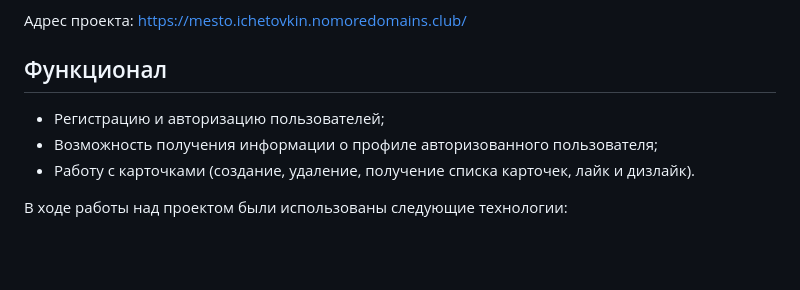
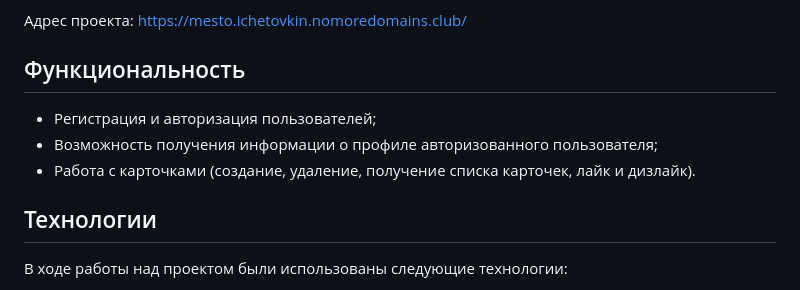
Before and after one commit to iammacheta/react-mesto-api-full, a Markdown page: backend/README.md, the part around the change. GitHub-like rendering; blank space fills up the shorter version.

```diff
--- a/backend/README.md
+++ b/backend/README.md
@@ -7,10 +7,13 @@
 Адрес проекта:
 https://mesto.ichetovkin.nomoredomains.club/
 
-## Функционал
-- Регистрацию и авторизацию пользователей;
+## Функциональность
+
+- Регистрация и авторизация пользователей;
 - Возможность получения информации о профиле авторизованного пользователя;
-- Работу с карточками (создание, удаление, получение списка карточек, лайк и дизлайк).
+- Работа с карточками (создание, удаление, получение списка карточек, лайк и дизлайк).
+
+## Технологии
 
 В ходе работы над проектом были использованы следующие технологии:
 - `Node.js` и `Express` для создания сервера;
```
